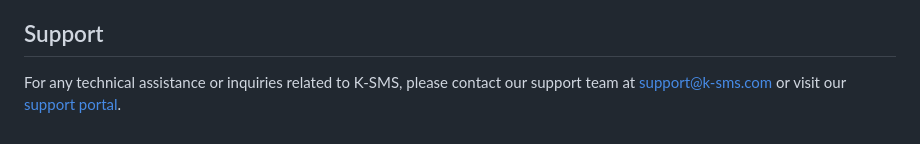
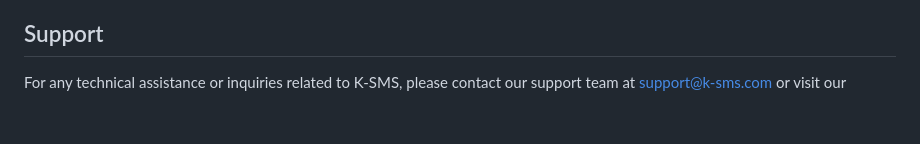
Before and after one commit to NYARANGA-ROB/Kenya-SMS, a Markdown page: README.md, the part around the change. GitHub-like rendering.

```diff
--- a/README.md
+++ b/README.md
@@ -96,4 +96,4 @@ Once K-SMS is successfully installed, you can start using the system by performi
 
 ## Support
 
-For any technical assistance or inquiries related to K-SMS, please contact our support team at support@k-sms.com or visit our [support portal](https://www.k-sms.com/support).
+For any technical assistance or inquiries related to K-SMS, please contact our support team at support@k-sms.com or visit our
```
